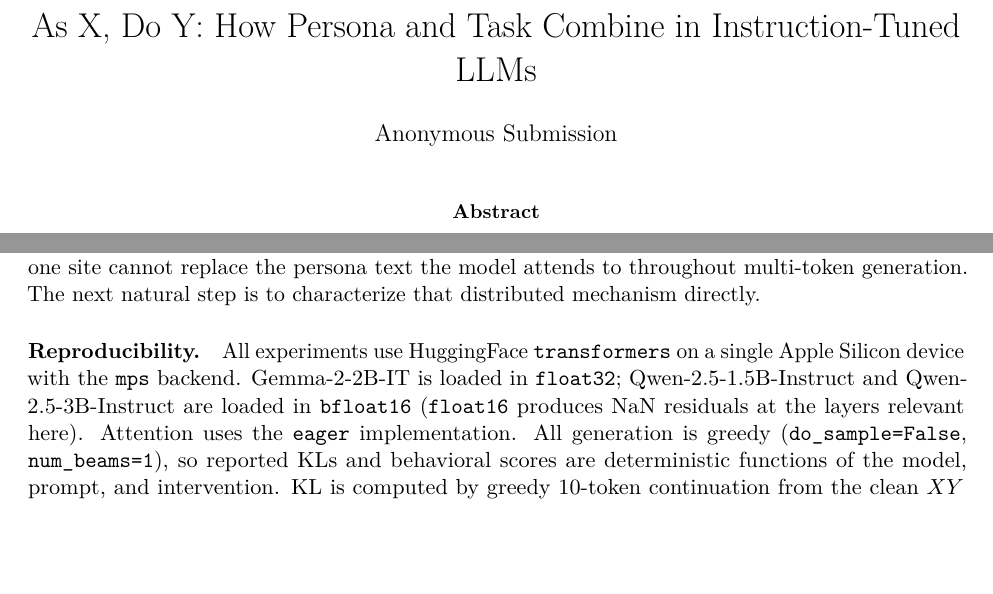
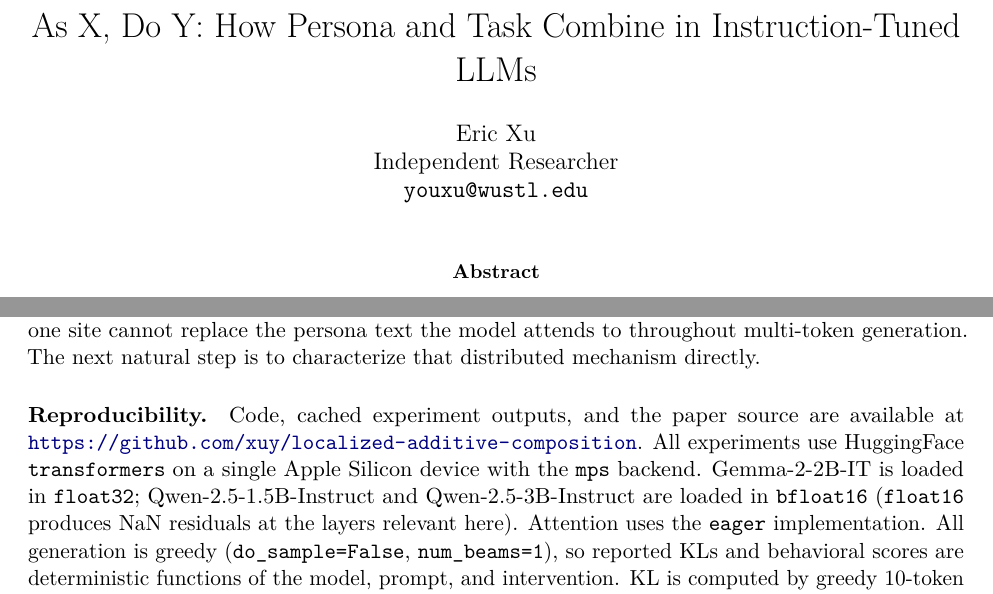
Before and after one commit to xuy/localized-additive-composition, a LaTeX paper (paper/paper.tex): two parts of pages 1 and 9 of 12, joined at a grey line, cut so that both start at the same text, the shorter picture padded with empty space. Compiled offline with pdfLaTeX.

Commit message:
Add author info and public repo URL
- Author: Eric Xu (Independent Researcher, youxu@wustl.edu)
- Reproducibility paragraph now includes the GitHub repo URL

```diff
--- a/paper/paper.tex
+++ b/paper/paper.tex
@@ -22,7 +22,7 @@
 }
 
 \title{As X, Do Y: How Persona and Task Combine in Instruction-Tuned LLMs}
-\author{Anonymous Submission}
+\author{Eric Xu \\ Independent Researcher \\ \texttt{youxu@wustl.edu}}
 \date{}
 
 \begin{document}
@@ -293,7 +293,7 @@ The region $(p_{\text{last}}, g_1, g_2)$ spans the transition from prompt repres
 Persona-task composition in instruction-tuned language models admits a localized additive description in the residual stream near answer formation, holds across Gemma-2-2B-IT and Qwen-2.5-\{1.5B, 3B\}-Instruct on a 48-cell long-persona grid, and survives a behavioral test of persona-conditioned output content. The same intervention machinery shows where that description stops: a residual at one site cannot replace the persona text the model attends to throughout multi-token generation. The next natural step is to characterize that distributed mechanism directly.
 
 \paragraph{Reproducibility.}
-All experiments use HuggingFace \texttt{transformers} on a single Apple Silicon device with the \texttt{mps} backend. Gemma-2-2B-IT is loaded in \texttt{float32}; Qwen-2.5-1.5B-Instruct and Qwen-2.5-3B-Instruct are loaded in \texttt{bfloat16} (\texttt{float16} produces NaN residuals at the layers relevant here). Attention uses the \texttt{eager} implementation. All generation is greedy (\texttt{do\_sample=False}, \texttt{num\_beams=1}), so reported KLs and behavioral scores are deterministic functions of the model, prompt, and intervention. KL is computed by greedy 10-token continuation from the clean $XY$ prompt, followed by teacher-forced log-probability comparison across the same 10-token reference window under each intervention.
+Code, cached experiment outputs, and the paper source are available at \url{https://github.com/xuy/localized-additive-composition}. All experiments use HuggingFace \texttt{transformers} on a single Apple Silicon device with the \texttt{mps} backend. Gemma-2-2B-IT is loaded in \texttt{float32}; Qwen-2.5-1.5B-Instruct and Qwen-2.5-3B-Instruct are loaded in \texttt{bfloat16} (\texttt{float16} produces NaN residuals at the layers relevant here). Attention uses the \texttt{eager} implementation. All generation is greedy (\texttt{do\_sample=False}, \texttt{num\_beams=1}), so reported KLs and behavioral scores are deterministic functions of the model, prompt, and intervention. KL is computed by greedy 10-token continuation from the clean $XY$ prompt, followed by teacher-forced log-probability comparison across the same 10-token reference window under each intervention.
 
 \paragraph{Code and artifacts.}
 The main scripts supporting the paper are:
```
Also changed, not shown: paper/paper.pdf.
